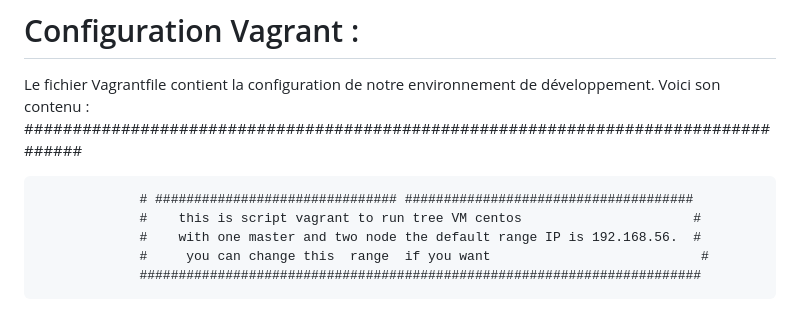
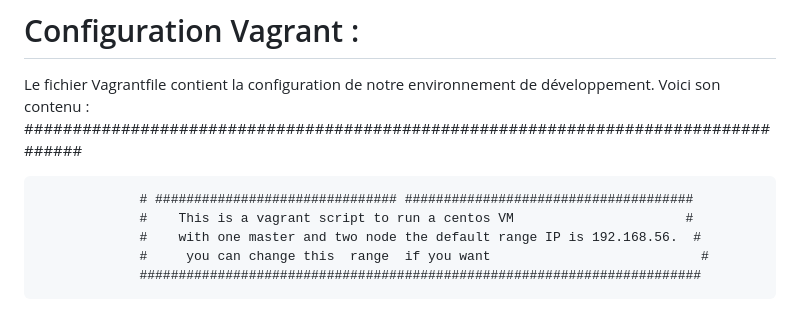
Before and after one commit to ancke25/ansibletes, a Markdown page: README.md, the part around the change. Drawn GitHub-style.

```diff
--- a/README.md
+++ b/README.md
@@ -10,7 +10,7 @@ Le fichier Vagrantfile contient la configuration de notre environnement de déve
      ###################################################################################
 
                  # ############################### #####################################
-                 #    this is script vagrant to run tree VM centos                      #
+                 #    This is a vagrant script to run a centos VM                      #
                  #    with one master and two node the default range IP is 192.168.56.  #
                  #     you can change this  range  if you want                           #
                  ########################################################################
```
